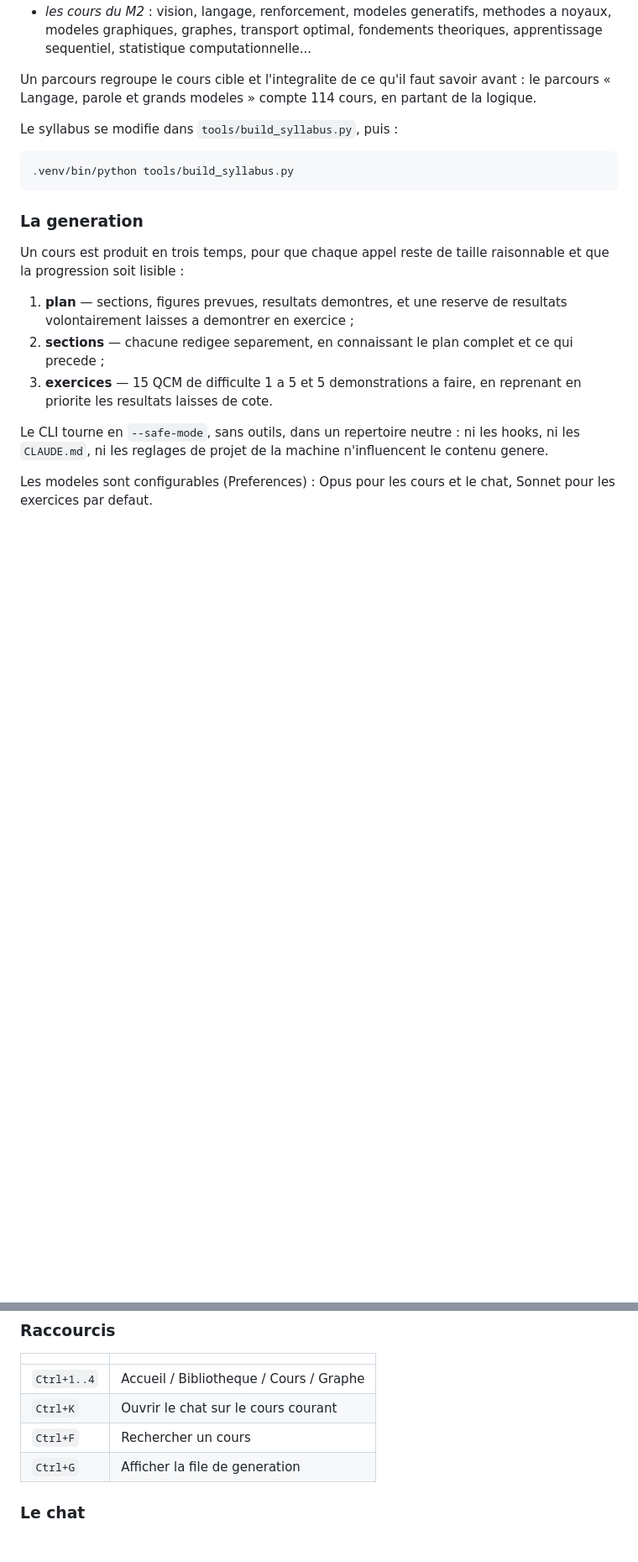
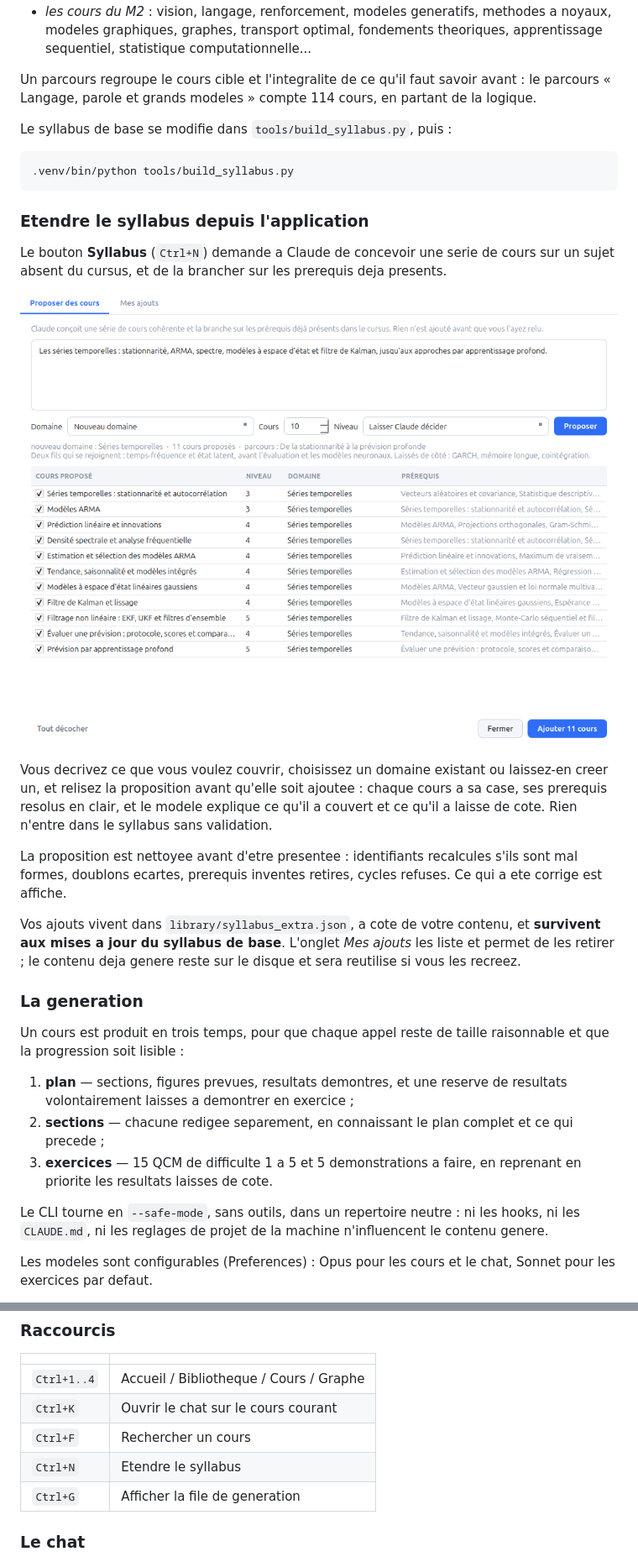
Before and after one commit to Delata22/maths-mva, a Markdown page: README.md, 2 parts joined by grey strips. Shown at 84% size. Drawn GitHub-style; pictures changed too: docs/images/etendre-syllabus.png (added); blank space fills up the shorter version.

````diff
--- a/README.md
+++ b/README.md
@@ -90,11 +90,34 @@ Un parcours regroupe le cours cible et l'integralite de ce qu'il faut savoir
 avant : le parcours « Langage, parole et grands modeles » compte 114 cours, en
 partant de la logique.
 
-Le syllabus se modifie dans `tools/build_syllabus.py`, puis :
+Le syllabus de base se modifie dans `tools/build_syllabus.py`, puis :
 
 ```bash
 .venv/bin/python tools/build_syllabus.py
 ```
+
+### Etendre le syllabus depuis l'application
+
+Le bouton **Syllabus** (`Ctrl+N`) demande a Claude de concevoir une serie de
+cours sur un sujet absent du cursus, et de la brancher sur les prerequis deja
+presents.
+
+![Etendre le syllabus](docs/images/etendre-syllabus.png)
+
+Vous decrivez ce que vous voulez couvrir, choisissez un domaine existant ou
+laissez-en creer un, et relisez la proposition avant qu'elle soit ajoutee :
+chaque cours a sa case, ses prerequis resolus en clair, et le modele explique
+ce qu'il a couvert et ce qu'il a laisse de cote. Rien n'entre dans le syllabus
+sans validation.
+
+La proposition est nettoyee avant d'etre presentee : identifiants recalcules
+s'ils sont mal formes, doublons ecartes, prerequis inventes retires, cycles
+refuses. Ce qui a ete corrige est affiche.
+
+Vos ajouts vivent dans `library/syllabus_extra.json`, a cote de votre contenu,
+et **survivent aux mises a jour du syllabus de base**. L'onglet *Mes ajouts*
+les liste et permet de les retirer ; le contenu deja genere reste sur le disque
+et sera reutilise si vous les recreez.
 
 ### La generation
 
@@ -163,6 +186,7 @@ Un cours passe **maitrise** quand le meilleur score de QCM atteint le seuil
 | `Ctrl+1..4` | Accueil / Bibliotheque / Cours / Graphe |
 | `Ctrl+K` | Ouvrir le chat sur le cours courant |
 | `Ctrl+F` | Rechercher un cours |
+| `Ctrl+N` | Etendre le syllabus |
 | `Ctrl+G` | Afficher la file de generation |
 
 ### Le chat
````
Also changed, not shown: other parts of README.md (+1 -0 lines), 11 other files.
